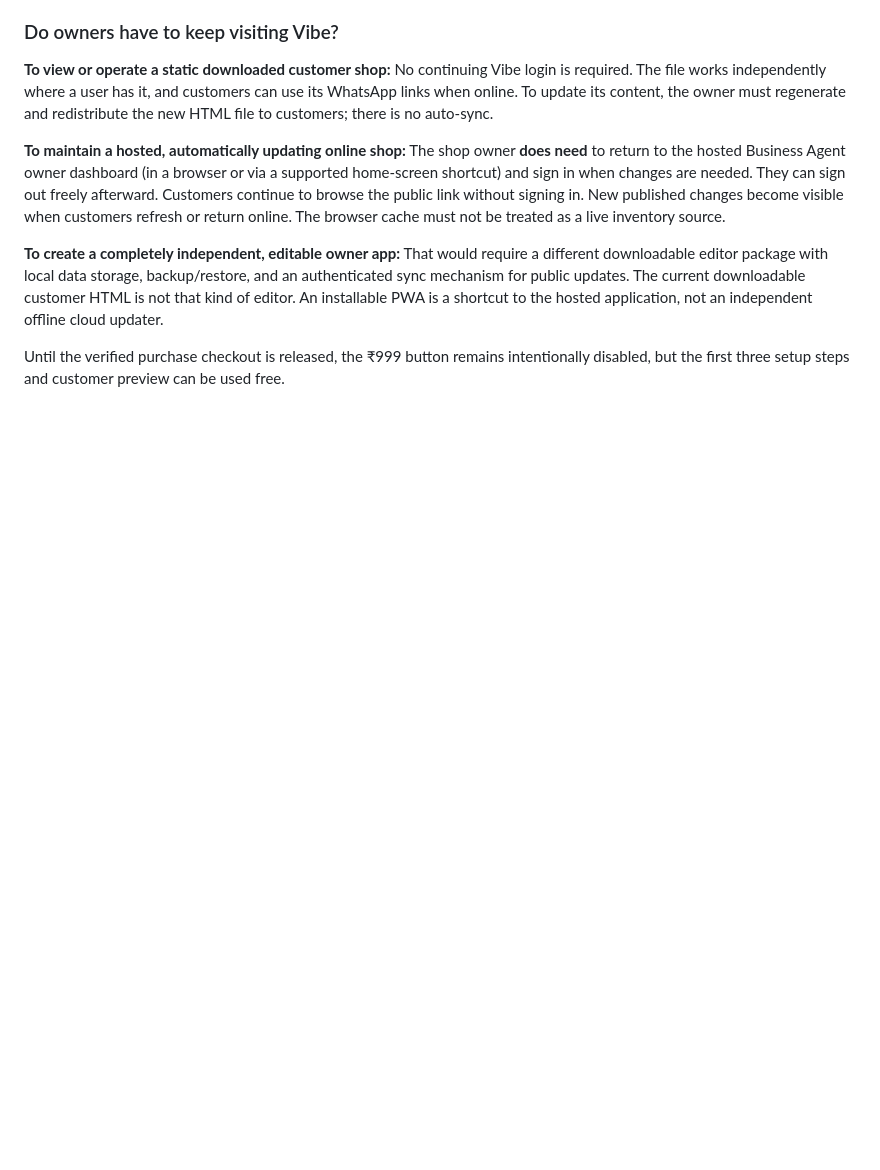
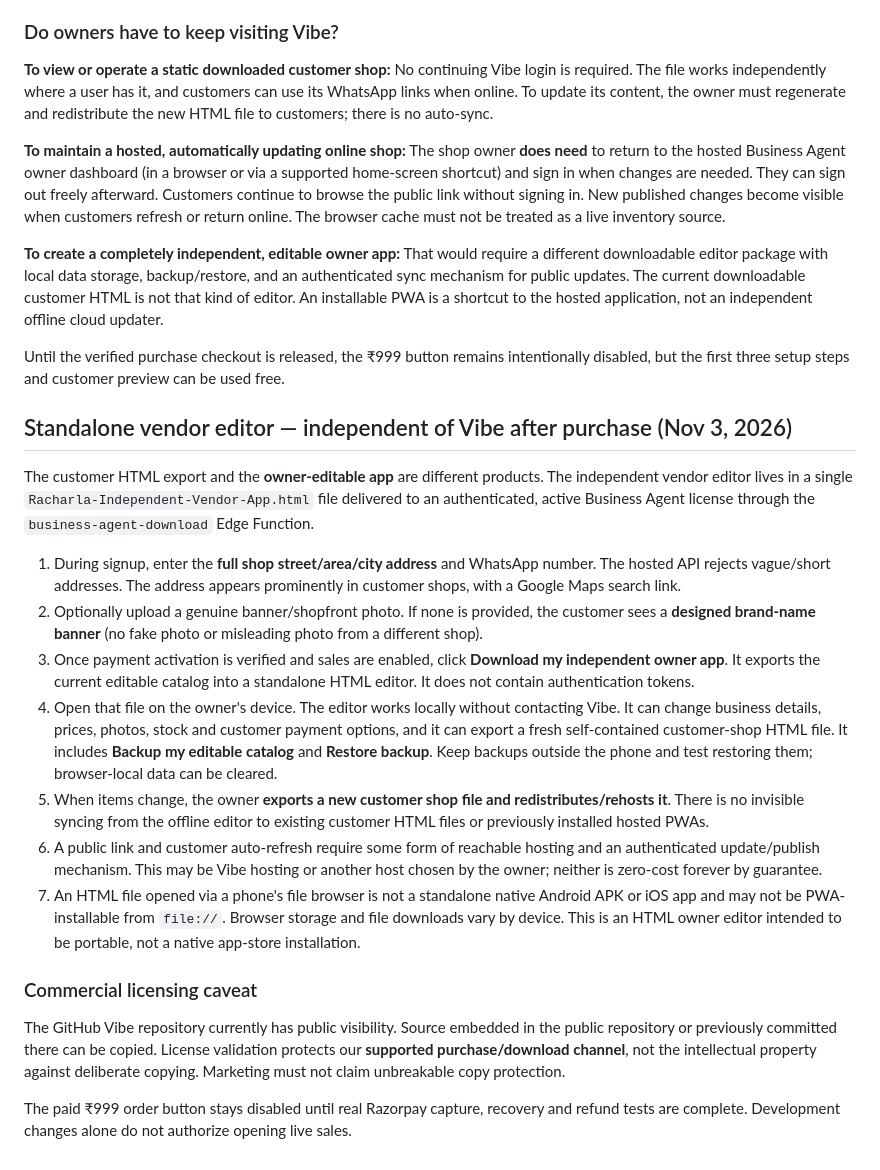
Before and after one commit to Saikrishnakmnr/Racharlagpt-Vibe, a Markdown page: business-agent/OWNER_GUIDE.md, the part around the change. Drawn GitHub-style; blank space fills up the shorter version.

Commit message:
docs(agent): independent owner HTML licensing, physical address, banner and offline-update limitations

```diff
--- a/business-agent/OWNER_GUIDE.md
+++ b/business-agent/OWNER_GUIDE.md
@@ -94,3 +94,21 @@ Install availability depends on the browser, HTTPS hosting and device.
 **To create a completely independent, editable owner app:** That would require a different downloadable editor package with local data storage, backup/restore, and an authenticated sync mechanism for public updates. The current downloadable customer HTML is not that kind of editor. An installable PWA is a shortcut to the hosted application, not an independent offline cloud updater.
 
 Until the verified purchase checkout is released, the ₹999 button remains intentionally disabled, but the first three setup steps and customer preview can be used free.
+
+## Standalone vendor editor — independent of Vibe after purchase (Nov 3, 2026)
+
+The customer HTML export and the **owner-editable app** are different products. The independent vendor editor lives in a single `Racharla-Independent-Vendor-App.html` file delivered to an authenticated, active Business Agent license through the `business-agent-download` Edge Function.
+
+1. During signup, enter the **full shop street/area/city address** and WhatsApp number. The hosted API rejects vague/short addresses. The address appears prominently in customer shops, with a Google Maps search link.
+2. Optionally upload a genuine banner/shopfront photo. If none is provided, the customer sees a **designed brand-name banner** (no fake photo or misleading photo from a different shop).
+3. Once payment activation is verified and sales are enabled, click **Download my independent owner app**. It exports the current editable catalog into a standalone HTML editor. It does not contain authentication tokens.
+4. Open that file on the owner's device. The editor works locally without contacting Vibe. It can change business details, prices, photos, stock and customer payment options, and it can export a fresh self-contained customer-shop HTML file. It includes **Backup my editable catalog** and **Restore backup**. Keep backups outside the phone and test restoring them; browser-local data can be cleared.
+5. When items change, the owner **exports a new customer shop file and redistributes/rehosts it**. There is no invisible syncing from the offline editor to existing customer HTML files or previously installed hosted PWAs.
+6. A public link and customer auto-refresh require some form of reachable hosting and an authenticated update/publish mechanism. This may be Vibe hosting or another host chosen by the owner; neither is zero-cost forever by guarantee.
+7. An HTML file opened via a phone's file browser is not a standalone native Android APK or iOS app and may not be PWA-installable from `file://`. Browser storage and file downloads vary by device. This is an HTML owner editor intended to be portable, not a native app-store installation.
+
+### Commercial licensing caveat
+
+The GitHub Vibe repository currently has public visibility. Source embedded in the public repository or previously committed there can be copied. License validation protects our **supported purchase/download channel**, not the intellectual property against deliberate copying. Marketing must not claim unbreakable copy protection.
+
+The paid ₹999 order button stays disabled until real Razorpay capture, recovery and refund tests are complete. Development changes alone do not authorize opening live sales.
```
